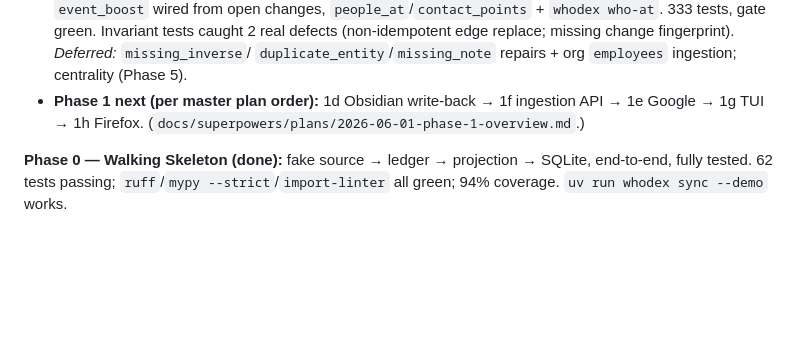
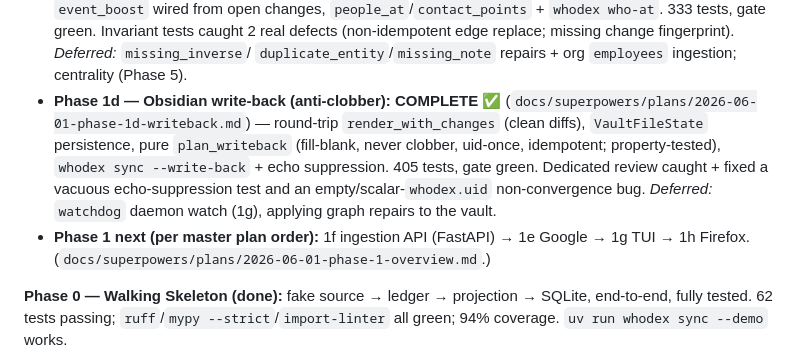
Before and after one commit to fkarg/whodex, a Markdown page: AGENTS.md, the part around the change. Rendered like a GitHub page; blank space fills up the shorter version.

Commit message:
docs: mark Phase 1d complete in AGENTS status

```diff
--- a/AGENTS.md
+++ b/AGENTS.md
@@ -170,8 +170,14 @@ contract locked (§9). Phase 0 plan: `docs/superpowers/plans/2026-06-01-phase-0-
   changes, `people_at`/`contact_points` + `whodex who-at`. 333 tests, gate green. Invariant tests caught 2
   real defects (non-idempotent edge replace; missing change fingerprint). *Deferred:* `missing_inverse`/
   `duplicate_entity`/`missing_note` repairs + org `employees` ingestion; centrality (Phase 5).
-- **Phase 1 next (per master plan order):** 1d Obsidian write-back → 1f ingestion API → 1e Google →
-  1g TUI → 1h Firefox. (`docs/superpowers/plans/2026-06-01-phase-1-overview.md`.)
+- **Phase 1d — Obsidian write-back (anti-clobber): COMPLETE ✅**
+  (`docs/superpowers/plans/2026-06-01-phase-1d-writeback.md`) — round-trip `render_with_changes` (clean
+  diffs), `VaultFileState` persistence, pure `plan_writeback` (fill-blank, never clobber, uid-once,
+  idempotent; property-tested), `whodex sync --write-back` + echo suppression. 405 tests, gate green.
+  Dedicated review caught + fixed a vacuous echo-suppression test and an empty/scalar-`whodex.uid`
+  non-convergence bug. *Deferred:* `watchdog` daemon watch (1g), applying graph repairs to the vault.
+- **Phase 1 next (per master plan order):** 1f ingestion API (FastAPI) → 1e Google → 1g TUI →
+  1h Firefox. (`docs/superpowers/plans/2026-06-01-phase-1-overview.md`.)
 
 **Phase 0 — Walking Skeleton (done):** fake source → ledger → projection → SQLite, end-to-end, fully tested.
 62 tests passing; `ruff`/`mypy --strict`/`import-linter` all green; 94% coverage. `uv run whodex sync --demo` works.
```
